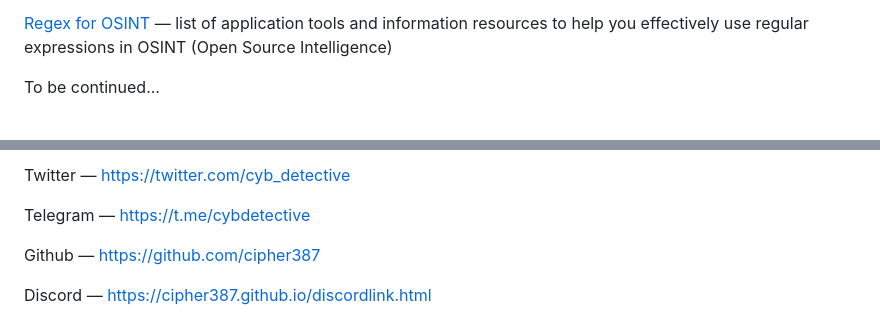
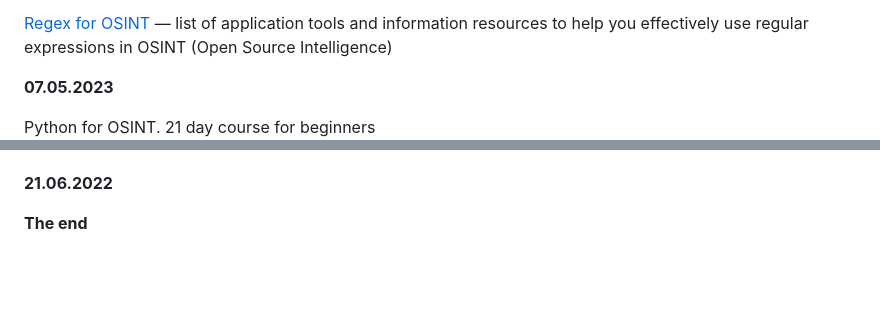
Before and after one commit to cipher387/cipher387, a Markdown page: README.md, 2 parts joined by grey strips. GitHub-like rendering; blank space fills up the shorter version.

```diff
--- a/README.md
+++ b/README.md
@@ -201,6 +201,8 @@ Discord Server Cyb_detective created (look for a fresh link on my Twitter)
 
 <a href="https://github.com/cipher387/regex-for-OSINT">Regex for OSINT</a> — list of application tools and information resources to help you effectively use regular expressions in OSINT (Open Source Intelligence)
 
-To be continued...
+<b>07.05.2023</b>
+
+Python for OSINT. 21 day course for beginners
 
 
@@ -208,9 +209,7 @@ To be continued...
 
-Twitter — https://twitter.com/cyb_detective
 
-Telegram — https://t.me/cybdetective
+<b>21.06.2022</b>
 
-Github — https://github.com/cipher387
+<b>The end</b>
 
-Discord — https://cipher387.github.io/discordlink.html
 
```
Also changed, not shown: other parts of README.md (+2 -2 lines).
